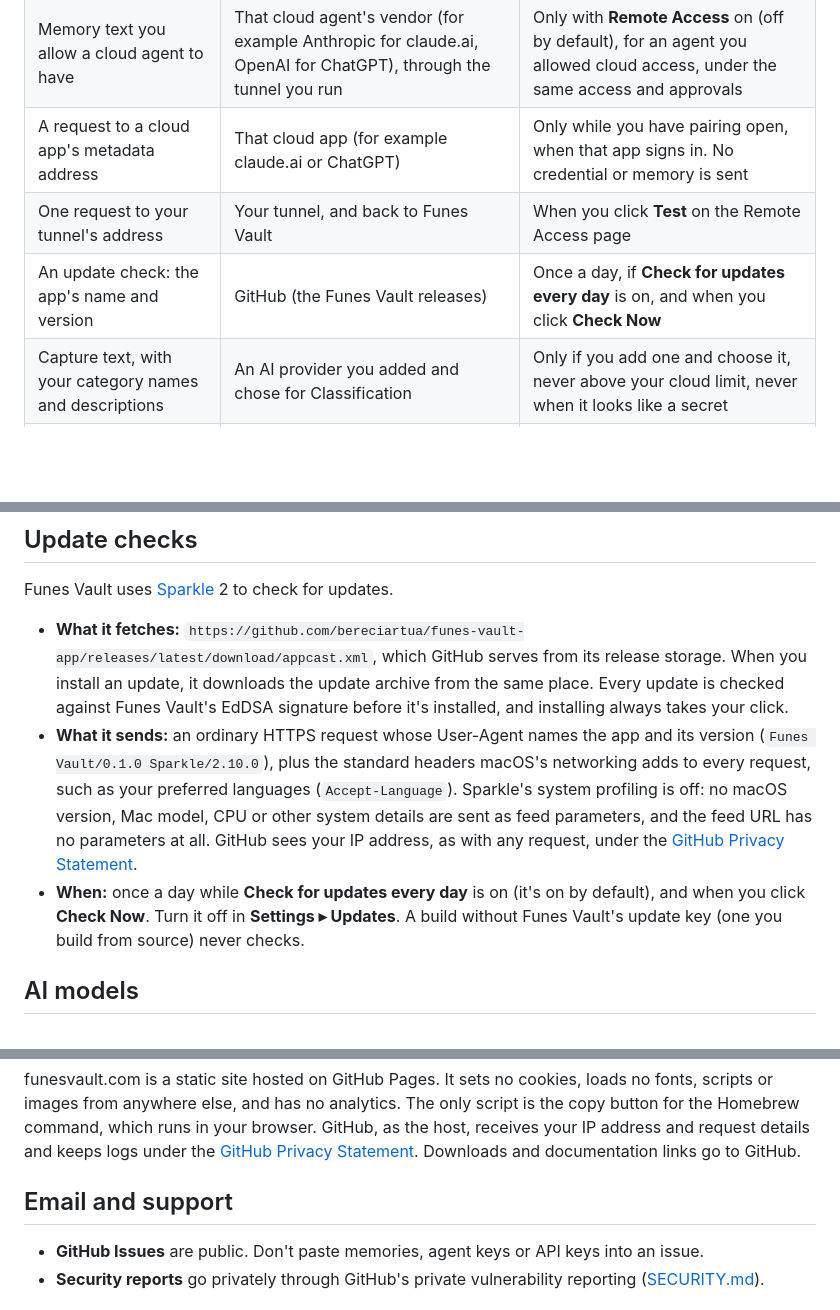
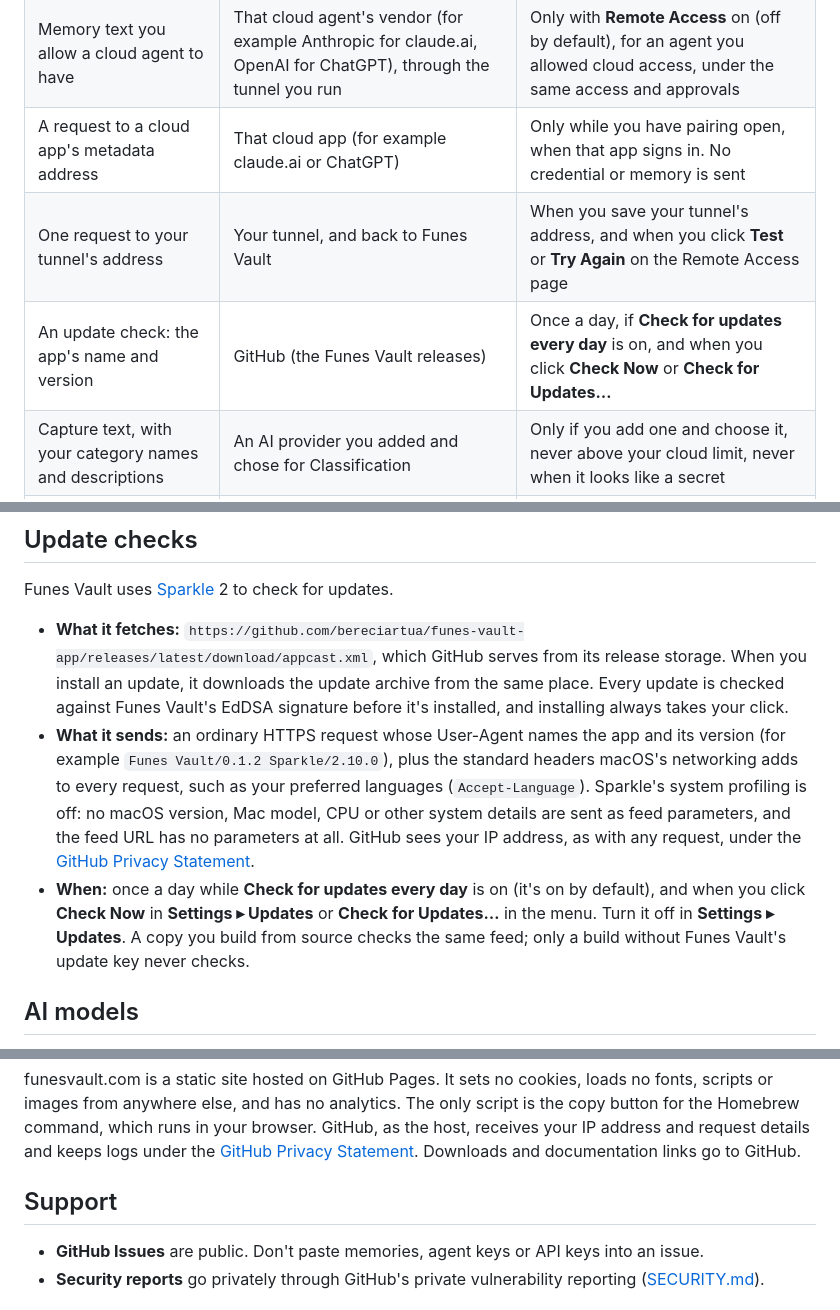
Before and after one commit to bereciartua/funes-vault-app, a Markdown page: PRIVACY.md, 3 parts joined by grey strips. Rendered like a GitHub page; blank space fills up the shorter version.

```diff
--- a/PRIVACY.md
+++ b/PRIVACY.md
@@ -11,8 +11,8 @@ Funes Vault keeps your memories on your Mac. It has no accounts, no servers of i
 | Memory text you allow an agent to have | The AI agent on your Mac that asked, and from there that agent's own AI provider | Only when its access allows it, or you approve the request |
 | Memory text you allow a cloud agent to have | That cloud agent's vendor (for example Anthropic for claude.ai, OpenAI for ChatGPT), through the tunnel you run | Only with **Remote Access** on (off by default), for an agent you allowed cloud access, under the same access and approvals |
 | A request to a cloud app's metadata address | That cloud app (for example claude.ai or ChatGPT) | Only while you have pairing open, when that app signs in. No credential or memory is sent |
-| One request to your tunnel's address | Your tunnel, and back to Funes Vault | When you click **Test** on the Remote Access page |
-| An update check: the app's name and version | GitHub (the Funes Vault releases) | Once a day, if **Check for updates every day** is on, and when you click **Check Now** |
+| One request to your tunnel's address | Your tunnel, and back to Funes Vault | When you save your tunnel's address, and when you click **Test** or **Try Again** on the Remote Access page |
+| An update check: the app's name and version | GitHub (the Funes Vault releases) | Once a day, if **Check for updates every day** is on, and when you click **Check Now** or **Check for Updates…** |
 | Capture text, with your category names and descriptions | An AI provider you added and chose for Classification | Only if you add one and choose it, never above your cloud limit, never when it looks like a secret |
 | Anything else | Nowhere | No analytics, no crash reporting, no accounts |
 
@@ -50,8 +51,8 @@ Remote Access is **off by default**. While you have it on, a second listener on
 Funes Vault uses [Sparkle](https://sparkle-project.org) 2 to check for updates.
 
 - **What it fetches:** `https://github.com/bereciartua/funes-vault-app/releases/latest/download/appcast.xml`, which GitHub serves from its release storage. When you install an update, it downloads the update archive from the same place. Every update is checked against Funes Vault's EdDSA signature before it's installed, and installing always takes your click.
-- **What it sends:** an ordinary HTTPS request whose User-Agent names the app and its version (`Funes Vault/0.1.0 Sparkle/2.10.0`), plus the standard headers macOS's networking adds to every request, such as your preferred languages (`Accept-Language`). Sparkle's system profiling is off: no macOS version, Mac model, CPU or other system details are sent as feed parameters, and the feed URL has no parameters at all. GitHub sees your IP address, as with any request, under the [GitHub Privacy Statement](https://docs.github.com/site-policy/privacy-policies/github-general-privacy-statement). <!-- TODO(check): confirm the exact headers on the release build with a proxy (Proxyman or mitmproxy). -->
-- **When:** once a day while **Check for updates every day** is on (it's on by default), and when you click **Check Now**. Turn it off in **Settings ▸ Updates**. A build without Funes Vault's update key (one you build from source) never checks.
+- **What it sends:** an ordinary HTTPS request whose User-Agent names the app and its version (for example `Funes Vault/0.1.2 Sparkle/2.10.0`), plus the standard headers macOS's networking adds to every request, such as your preferred languages (`Accept-Language`). Sparkle's system profiling is off: no macOS version, Mac model, CPU or other system details are sent as feed parameters, and the feed URL has no parameters at all. GitHub sees your IP address, as with any request, under the [GitHub Privacy Statement](https://docs.github.com/site-policy/privacy-policies/github-general-privacy-statement). <!-- TODO(check): confirm the exact headers on the release build with a proxy (Proxyman or mitmproxy). -->
+- **When:** once a day while **Check for updates every day** is on (it's on by default), and when you click **Check Now** in **Settings ▸ Updates** or **Check for Updates…** in the menu. Turn it off in **Settings ▸ Updates**. A copy you build from source checks the same feed; only a build without Funes Vault's update key never checks.
 
 ## AI models
 
@@ -82,7 +83,7 @@ If macOS crashes or hangs Funes Vault, macOS writes a report on your Mac. If you
 
 funesvault.com is a static site hosted on GitHub Pages. It sets no cookies, loads no fonts, scripts or images from anywhere else, and has no analytics. The only script is the copy button for the Homebrew command, which runs in your browser. GitHub, as the host, receives your IP address and request details and keeps logs under the [GitHub Privacy Statement](https://docs.github.com/site-policy/privacy-policies/github-general-privacy-statement). Downloads and documentation links go to GitHub.
 
-## Email and support
+## Support
 
 - **GitHub Issues** are public. Don't paste memories, agent keys or API keys into an issue.
 - **Security reports** go privately through GitHub's private vulnerability reporting ([SECURITY.md](https://github.com/bereciartua/funes-vault-app/blob/main/SECURITY.md)).
```
Also changed, not shown: other parts of PRIVACY.md (+7 -6 lines), SECURITY.md (+3 -2 lines).
